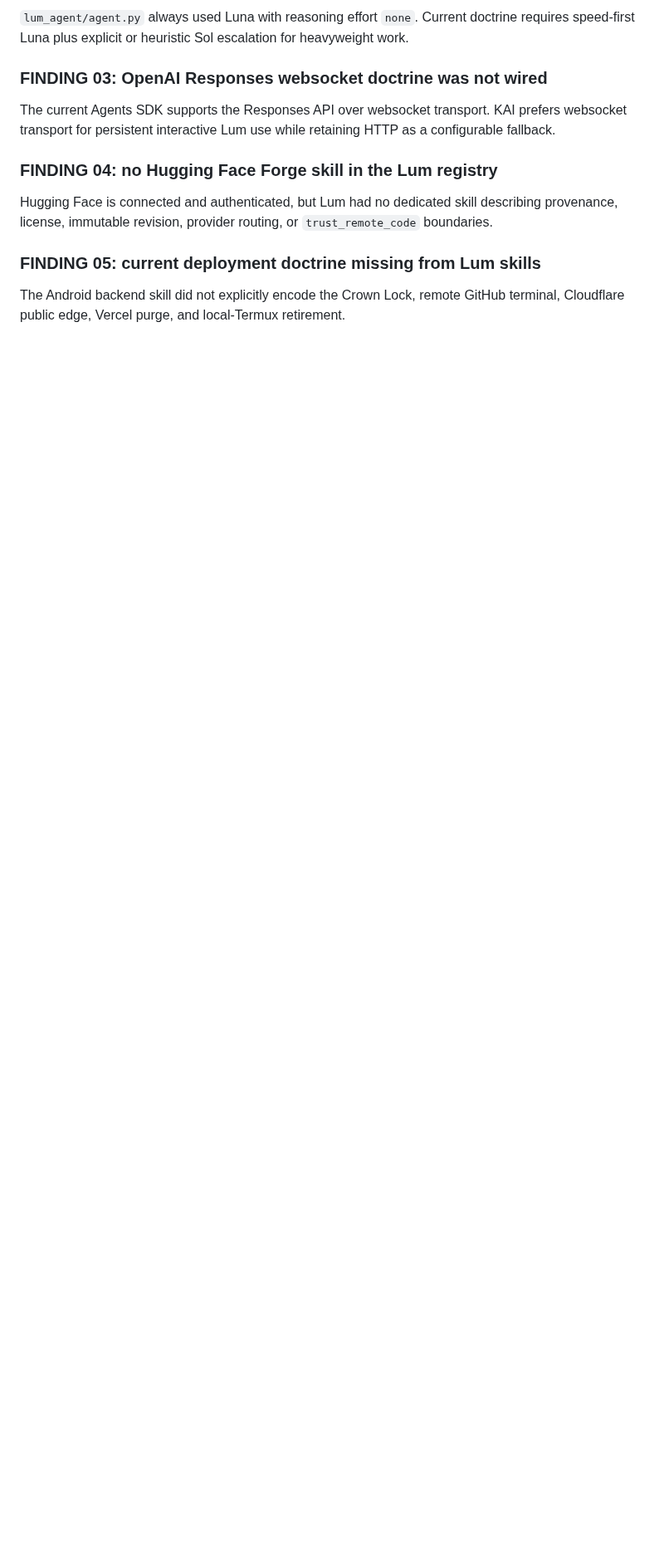
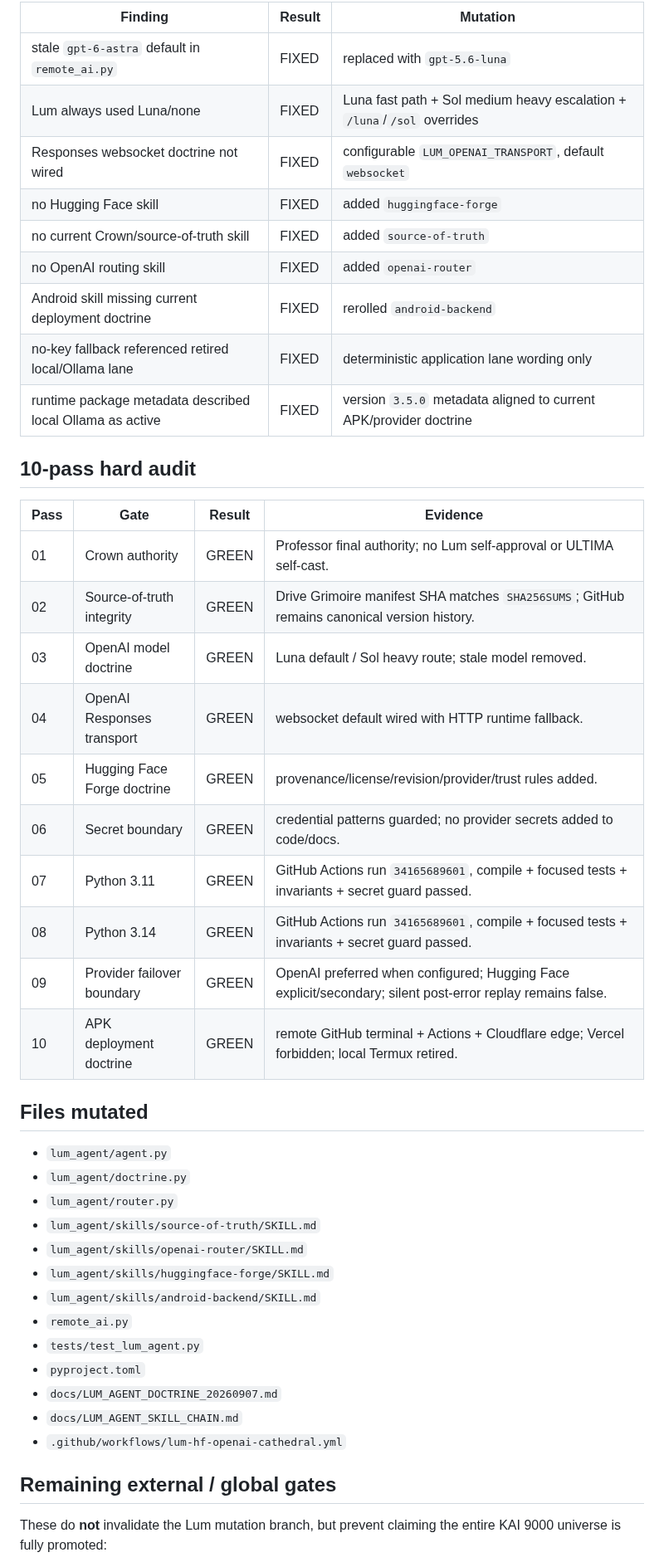
Before and after one commit to eggie-admin/hydra-shell-android, a Markdown page: docs/LUM_HF_OPENAI_HARD_AUDIT_20260907.md, the part around one of its changes. Shown at 83% size. GitHub-like rendering; blank space fills up the shorter version.

Commit message:
Lum: seal 10-pass HF/OpenAI hard audit evidence

```diff
--- a/docs/LUM_HF_OPENAI_HARD_AUDIT_20260907.md
+++ b/docs/LUM_HF_OPENAI_HARD_AUDIT_20260907.md
@@ -38,15 +49,48 @@ The in-app Lum agent keeps provider credentials server-side and tracing disabled
 
-`lum_agent/agent.py` always used Luna with reasoning effort `none`. Current doctrine requires speed-first Luna plus explicit or heuristic Sol escalation for heavyweight work.
+| Finding | Result | Mutation |
+|---|---|---|
+| stale `gpt-6-astra` default in `remote_ai.py` | FIXED | replaced with `gpt-5.6-luna` |
+| Lum always used Luna/none | FIXED | Luna fast path + Sol medium heavy escalation + `/luna`/`/sol` overrides |
+| Responses websocket doctrine not wired | FIXED | configurable `LUM_OPENAI_TRANSPORT`, default `websocket` |
+| no Hugging Face skill | FIXED | added `huggingface-forge` |
+| no current Crown/source-of-truth skill | FIXED | added `source-of-truth` |
+| no OpenAI routing skill | FIXED | added `openai-router` |
+| Android skill missing current deployment doctrine | FIXED | rerolled `android-backend` |
+| no-key fallback referenced retired local/Ollama lane | FIXED | deterministic application lane wording only |
+| runtime package metadata described local Ollama as active | FIXED | version `3.5.0` metadata aligned to current APK/provider doctrine |
 
-### FINDING 03: OpenAI Responses websocket doctrine was not wired
+## 10-pass hard audit
 
-The current Agents SDK supports the Responses API over websocket transport. KAI prefers websocket transport for persistent interactive Lum use while retaining HTTP as a configurable fallback.
+| Pass | Gate | Result | Evidence |
+|---|---|---|---|
+| 01 | Crown authority | GREEN | Professor final authority; no Lum self-approval or ULTIMA self-cast. |
+| 02 | Source-of-truth integrity | GREEN | Drive Grimoire manifest SHA matches `SHA256SUMS`; GitHub remains canonical version history. |
+| 03 | OpenAI model doctrine | GREEN | Luna default / Sol heavy route; stale model removed. |
+| 04 | OpenAI Responses transport | GREEN | websocket default wired with HTTP runtime fallback. |
+| 05 | Hugging Face Forge doctrine | GREEN | provenance/license/revision/provider/trust rules added. |
+| 06 | Secret boundary | GREEN | credential patterns guarded; no provider secrets added to code/docs. |
+| 07 | Python 3.11 | GREEN | GitHub Actions run `34165689601`, compile + focused tests + invariants + secret guard passed. |
+| 08 | Python 3.14 | GREEN | GitHub Actions run `34165689601`, compile + focused tests + invariants + secret guard passed. |
+| 09 | Provider failover boundary | GREEN | OpenAI preferred when configured; Hugging Face explicit/secondary; silent post-error replay remains false. |
+| 10 | APK deployment doctrine | GREEN | remote GitHub terminal + Actions + Cloudflare edge; Vercel forbidden; local Termux retired. |
 
-### FINDING 04: no Hugging Face Forge skill in the Lum registry
+## Files mutated
 
-Hugging Face is connected and authenticated, but Lum had no dedicated skill describing provenance, license, immutable revision, provider routing, or `trust_remote_code` boundaries.
+- `lum_agent/agent.py`
+- `lum_agent/doctrine.py`
+- `lum_agent/router.py`
+- `lum_agent/skills/source-of-truth/SKILL.md`
+- `lum_agent/skills/openai-router/SKILL.md`
+- `lum_agent/skills/huggingface-forge/SKILL.md`
+- `lum_agent/skills/android-backend/SKILL.md`
+- `remote_ai.py`
+- `tests/test_lum_agent.py`
+- `pyproject.toml`
+- `docs/LUM_AGENT_DOCTRINE_20260907.md`
+- `docs/LUM_AGENT_SKILL_CHAIN.md`
+- `.github/workflows/lum-hf-openai-cathedral.yml`
 
-### FINDING 05: current deployment doctrine missing from Lum skills
+## Remaining external / global gates
 
-The Android backend skill did not explicitly encode the Crown Lock, remote GitHub terminal, Cloudflare public edge, Vercel purge, and local-Termux retirement.
+These do **not** invalidate the Lum mutation branch, but prevent claiming the entire KAI 9000 universe is fully promoted:
 
```
Also changed, not shown: other parts of docs/LUM_HF_OPENAI_HARD_AUDIT_20260907.md (+34 -40 lines).
